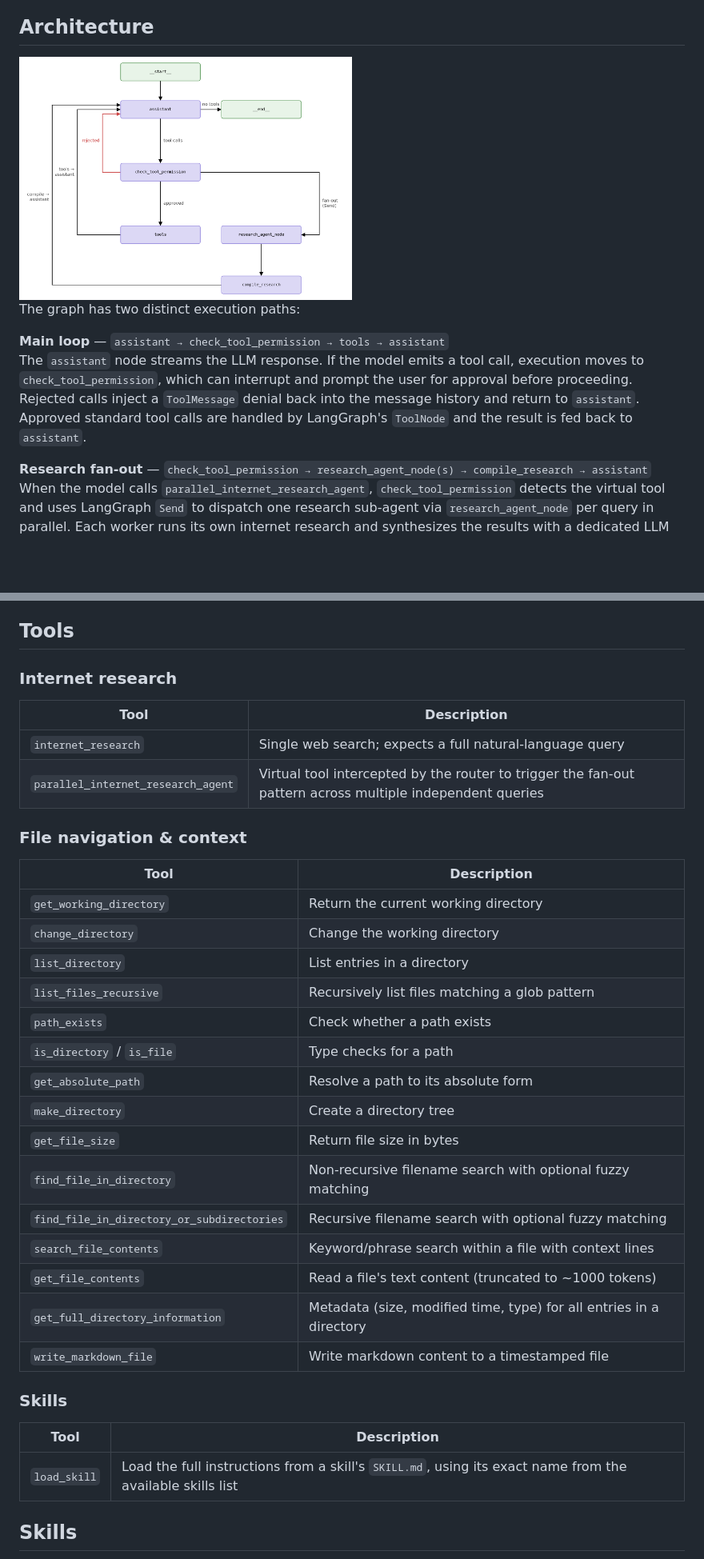
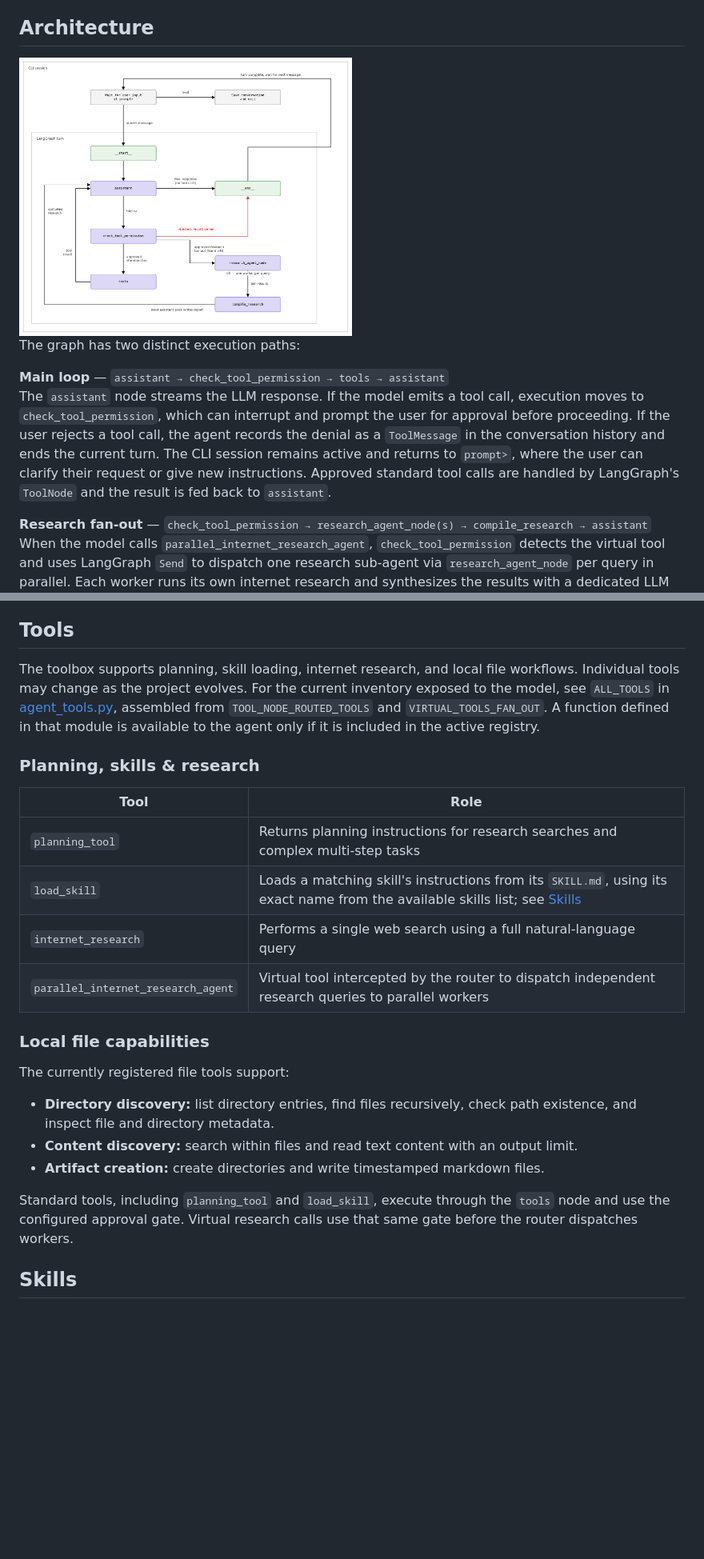
Before and after one commit to tihanst/react-orchestrator, a Markdown page: README.md, 2 parts joined by grey strips. Shown at 80% size. Drawn GitHub-style; pictures changed too: docs/agent_graph.png (added); blank space fills up the shorter version.

```diff
--- a/README.md
+++ b/README.md
@@ -11,12 +11,12 @@ The architecture is provider-agnostic: the LLM backend (currently TogetherAI) an
 
 ## Architecture
 
-<img src="docs/agent_graph_new.png" width="50%" alt="Agent graph" />
+<img src="docs/agent_graph.png" width="50%" alt="CLI session surrounding a LangGraph turn, with tool approval, parallel research, and a return to the prompt after each turn" />
 
 The graph has two distinct execution paths:
 
 **Main loop** — `assistant → check_tool_permission → tools → assistant`
-The `assistant` node streams the LLM response. If the model emits a tool call, execution moves to `check_tool_permission`, which can interrupt and prompt the user for approval before proceeding. Rejected calls inject a `ToolMessage` denial back into the message history and return to `assistant`. Approved standard tool calls are handled by LangGraph's `ToolNode` and the result is fed back to `assistant`.
+The `assistant` node streams the LLM response. If the model emits a tool call, execution moves to `check_tool_permission`, which can interrupt and prompt the user for approval before proceeding. If the user rejects a tool call, the agent records the denial as a `ToolMessage` in the conversation history and ends the current turn. The CLI session remains active and returns to `prompt>`, where the user can clarify their request or give new instructions. Approved standard tool calls are handled by LangGraph's `ToolNode` and the result is fed back to `assistant`.
 
 **Research fan-out** — `check_tool_permission → research_agent_node(s) → compile_research → assistant`
 When the model calls `parallel_internet_research_agent`, `check_tool_permission` detects the virtual tool and uses LangGraph `Send` to dispatch one research sub-agent via `research_agent_node` per query in parallel. Each worker runs its own internet research and synthesizes the results with a dedicated LLM call. `compile_research` joins all branches, packages the results as a single `ToolMessage`, resets the intermediate research state, and hands control back to `assistant`.
@@ -41,38 +41,26 @@ For a more detailed, interactive walkthrough of both paths, open `docs/flows.htm
 
 ## Tools
 
-### Internet research
+The toolbox supports planning, skill loading, internet research, and local file workflows. Individual tools may change as the project evolves. For the current inventory exposed to the model, see `ALL_TOOLS` in [agent_tools.py](src/react_orchestrator/agent_tools.py), assembled from `TOOL_NODE_ROUTED_TOOLS` and `VIRTUAL_TOOLS_FAN_OUT`. A function defined in that module is available to the agent only if it is included in the active registry.
 
-| Tool | Description |
-|------|-------------|
-| `internet_research` | Single web search; expects a full natural-language query |
-| `parallel_internet_research_agent` | Virtual tool intercepted by the router to trigger the fan-out pattern across multiple independent queries |
+### Planning, skills & research
 
-### File navigation & context
+| Tool | Role |
+|------|------|
+| `planning_tool` | Returns planning instructions for research searches and complex multi-step tasks |
+| `load_skill` | Loads a matching skill's instructions from its `SKILL.md`, using its exact name from the available skills list; see [Skills](#skills) |
+| `internet_research` | Performs a single web search using a full natural-language query |
+| `parallel_internet_research_agent` | Virtual tool intercepted by the router to dispatch independent research queries to parallel workers |
 
-| Tool | Description |
-|------|-------------|
-| `get_working_directory` | Return the current working directory |
-| `change_directory` | Change the working directory |
-| `list_directory` | List entries in a directory |
-| `list_files_recursive` | Recursively list files matching a glob pattern |
-| `path_exists` | Check whether a path exists |
-| `is_directory` / `is_file` | Type checks for a path |
-| `get_absolute_path` | Resolve a path to its absolute form |
-| `make_directory` | Create a directory tree |
-| `get_file_size` | Return file size in bytes |
-| `find_file_in_directory` | Non-recursive filename search with optional fuzzy matching |
-| `find_file_in_directory_or_subdirectories` | Recursive filename search with optional fuzzy matching |
-| `search_file_contents` | Keyword/phrase search within a file with context lines |
-| `get_file_contents` | Read a file's text content (truncated to ~1000 tokens) |
-| `get_full_directory_information` | Metadata (size, modified time, type) for all entries in a directory |
-| `write_markdown_file` | Write markdown content to a timestamped file |
+### Local file capabilities
 
-### Skills
+The currently registered file tools support:
 
-| Tool | Description |
-|------|-------------|
-| `load_skill` | Load the full instructions from a skill's `SKILL.md`, using its exact name from the available skills list |
+- **Directory discovery:** list directory entries, find files recursively, check path existence, and inspect file and directory metadata.
+- **Content discovery:** search within files and read text content with an output limit.
+- **Artifact creation:** create directories and write timestamped markdown files.
+
+Standard tools, including `planning_tool` and `load_skill`, execute through the `tools` node and use the configured approval gate. Virtual research calls use that same gate before the router dispatches workers.
 
 ## Skills
 
```
Also changed, not shown: other parts of README.md (+21 -16 lines), 1 other file.
